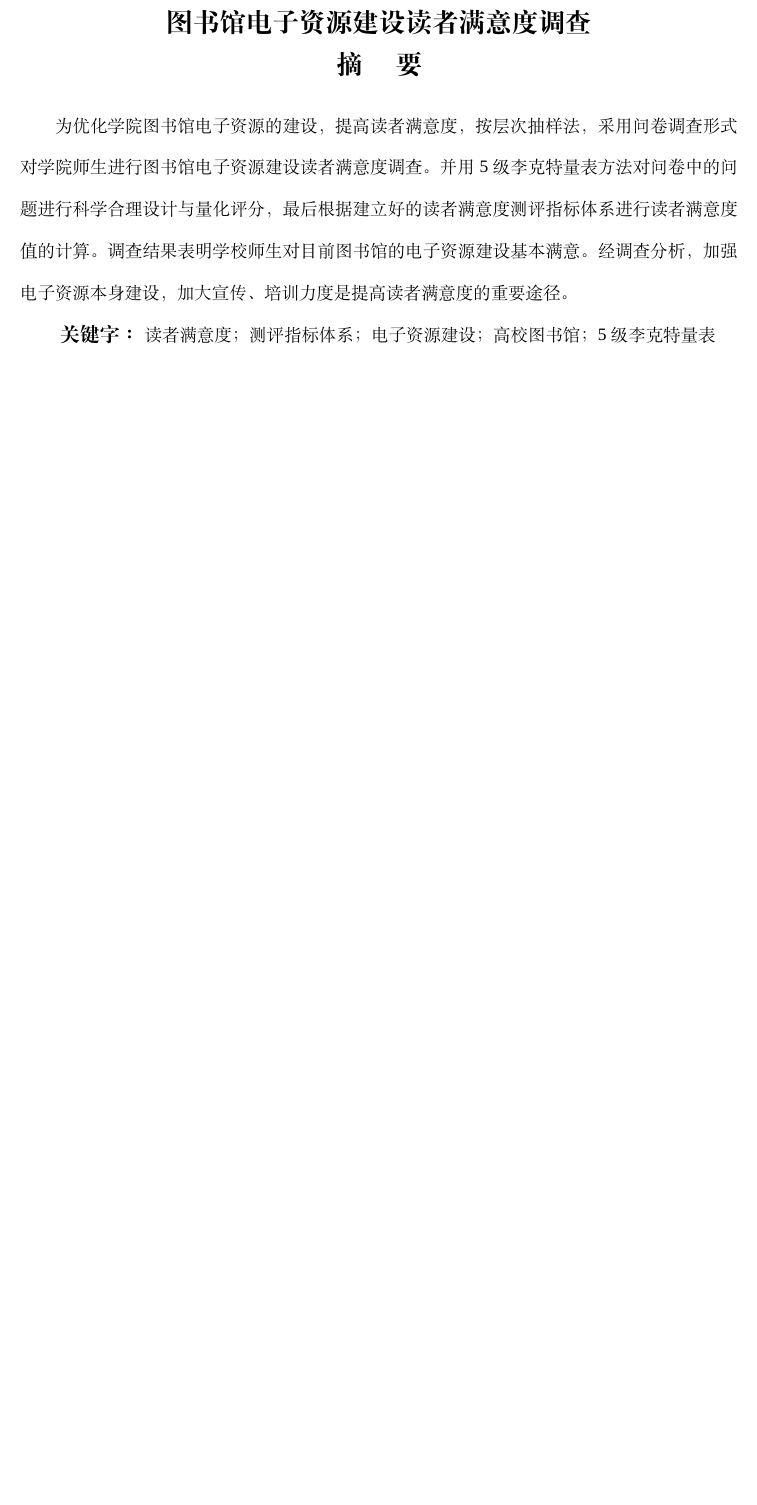
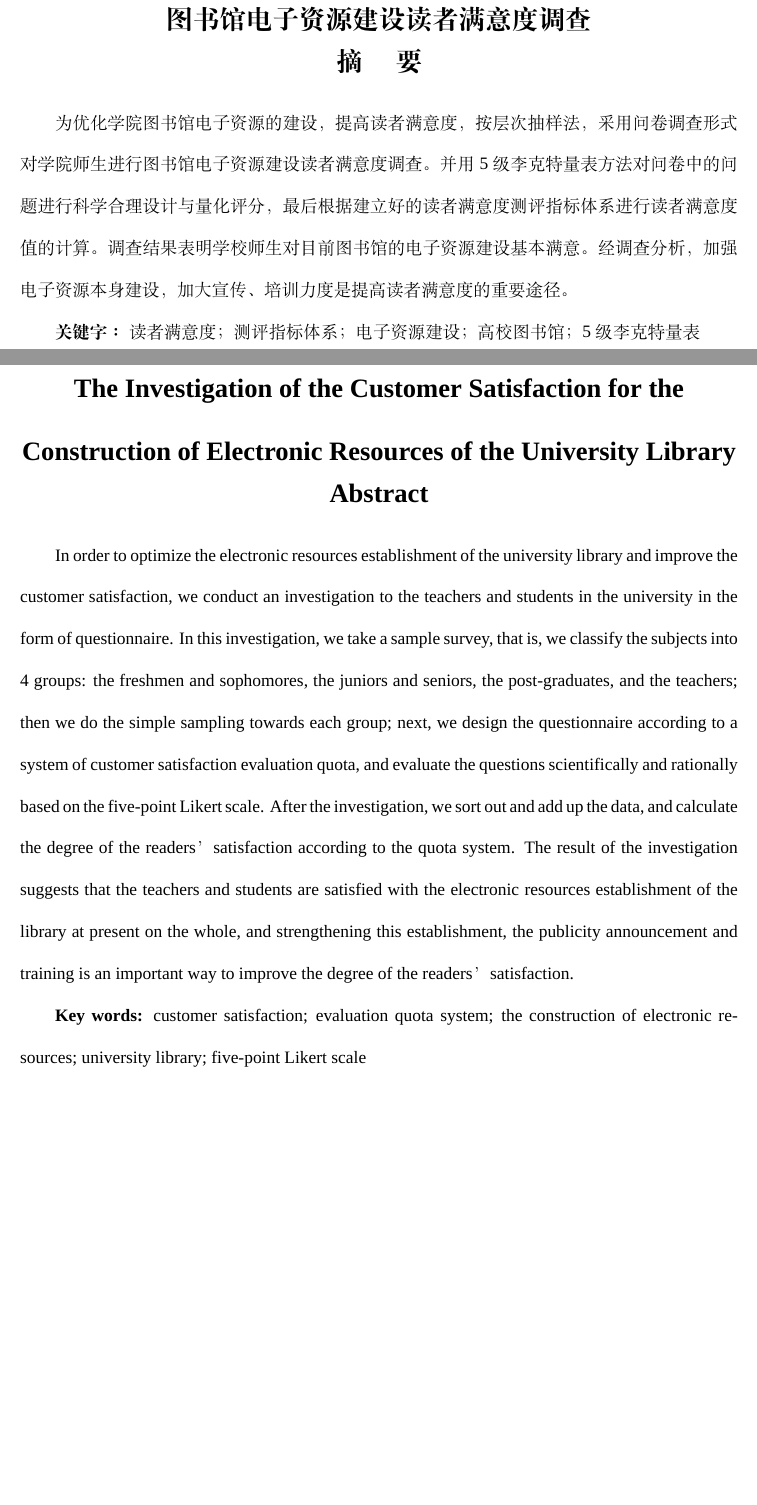
Before and after one commit to qiaohao9/thesis-cuit, a LaTeX thesis (main.tex, which reads content/abstract/english.tex, thesis-cuit.cls): part of page 2 of 2 before the commit and two parts of pages 2 and 3 of 3 after it, the two joined at a grey line, cut so that both start at the same text, the shorter picture padded with empty space. Compiled offline with XeLaTeX; a missing font is replaced by an installed copy or a similar font.

Commit message:
完成英文摘要设计

```diff
--- /dev/null
+++ b/content/abstract/english.tex
@@ -0,0 +1,6 @@
+\begin{englishabstract}{The Investigation of the Customer Satisfaction for the Construction of Electronic Resources of the University Library}
+
+    In order to optimize the electronic resources establishment of the university library and improve the customer satisfaction, we conduct an investigation to the teachers and students in the university in the form of questionnaire. In this investigation, we take a sample survey, that is, we classify the subjects into 4 groups: the freshmen and sophomores, the juniors and seniors, the post-graduates, and the teachers; then we do the simple sampling towards each group; next, we design the questionnaire according to a system of customer satisfaction evaluation quota, and evaluate the questions scientifically and rationally based on the five-point Likert scale. After the investigation, we sort out and add up the data, and calculate the degree of the readers’ satisfaction according to the quota system. The result of the investigation suggests that the teachers and students are satisfied with the electronic resources establishment of the library at present on the whole, and strengthening this establishment, the publicity announcement and training is an important way to improve the degree of the readers’ satisfaction.
+
+    \englishkeywords{customer satisfaction; evaluation quota system; the construction of electronic resources; university library; five-point Likert scale}
+\end{englishabstract}
--- a/main.tex
+++ b/main.tex
@@ -18,5 +18,6 @@
 
     % 摘要
     \include{content/abstract/chinese}
+    \include{content/abstract/english}
 
 \end{document}
--- a/thesis-cuit.cls
+++ b/thesis-cuit.cls
@@ -79,10 +79,23 @@ bookmarksdepth=4
     \pdfbookmark{中文摘要}{chineseabstract}
 
     \begin{center}
-        {\zihao{3}\bfseries\songti \thetitle \\
+        {\zihao{3}\bfseries \thetitle \\
         摘 \chinesespace 要}
     \end{center}
 }{}
 \newcommand{\chinesekeywords}[1]{
-    {\bfseries\songti\zihao{-4}关键字 \chinesecolon} #1
+    {\bfseries 关键字 \chinesecolon} #1
 }
+
+\newenvironment{englishabstract}[1]{
+    \thispagestyle{empty}
+    \pdfbookmark{英文摘要}{englishabstract}
+
+    \begin{center}
+        {\bfseries\zihao{3} #1 \\
+        Abstract}
+    \end{center}
+}{}
+\newcommand{\englishkeywords}[1]{
+    {\bfseries Key words:} #1
+}
```
